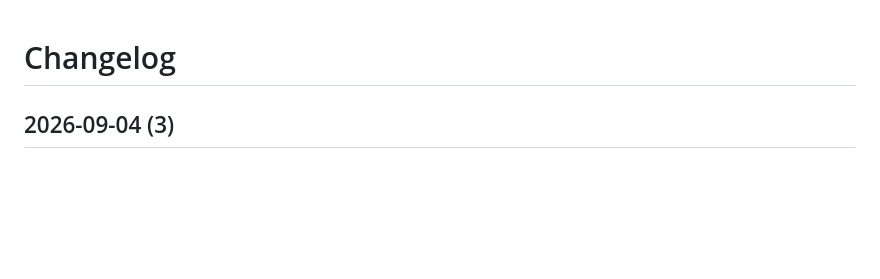
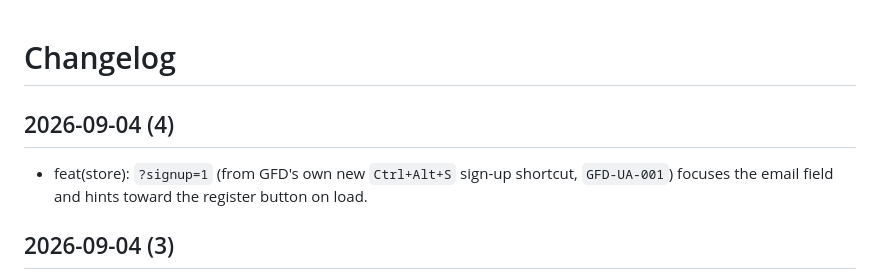
Before and after one commit to emilyspringerton/WOTAN, a Markdown page: CHANGELOG.md, the part around the change. Drawn GitHub-style; blank space fills up the shorter version.

Commit message:
docs: changelog entry for ?signup=1 hint
session: sess-20260902-2008-ed50169e

```diff
--- a/CHANGELOG.md
+++ b/CHANGELOG.md
@@ -1,4 +1,9 @@
 # Changelog
+
+## 2026-09-04 (4)
+
+- feat(store): `?signup=1` (from GFD's own new `Ctrl+Alt+S` sign-up shortcut, `GFD-UA-001`)
+  focuses the email field and hints toward the register button on load.
 
 ## 2026-09-04 (3)
 
```
